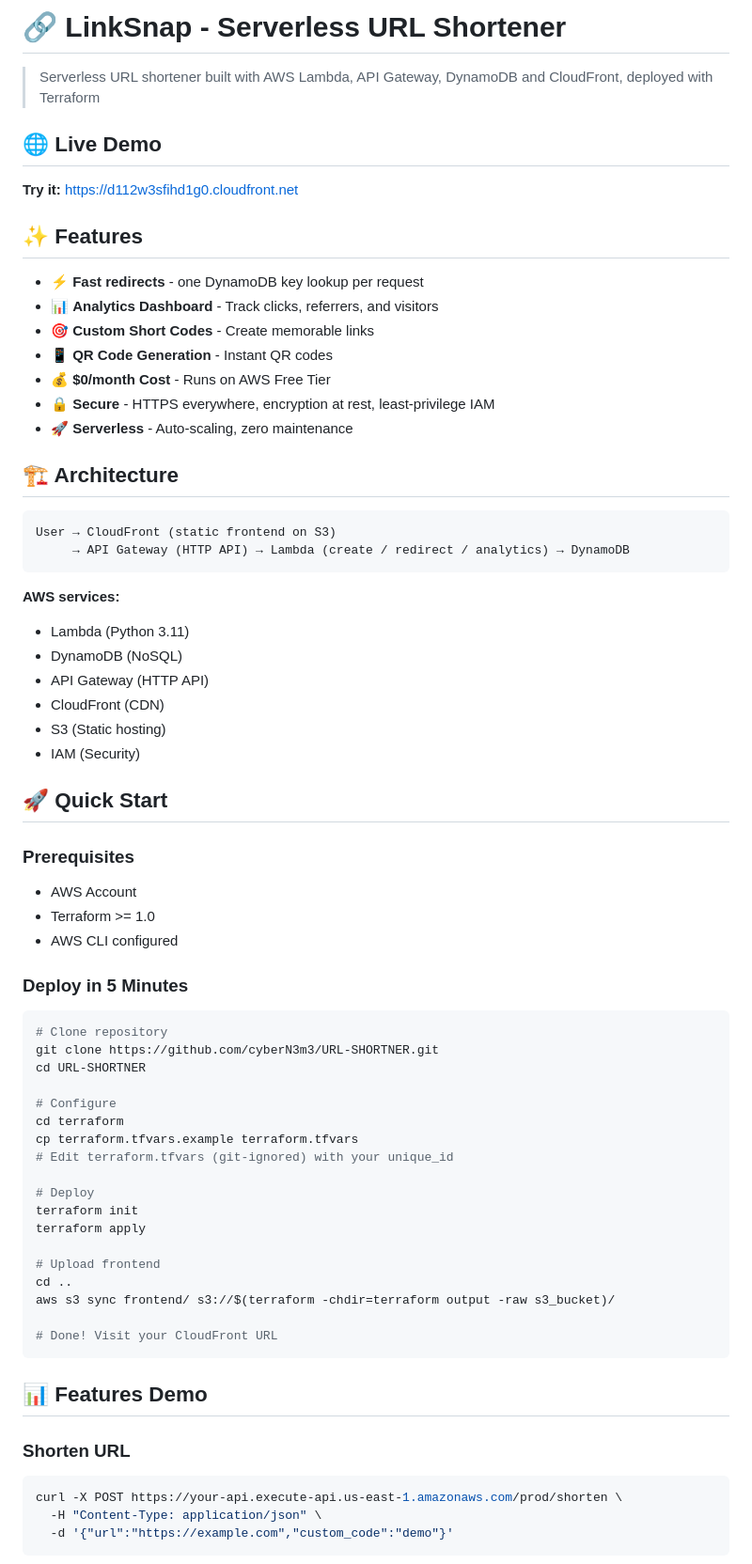
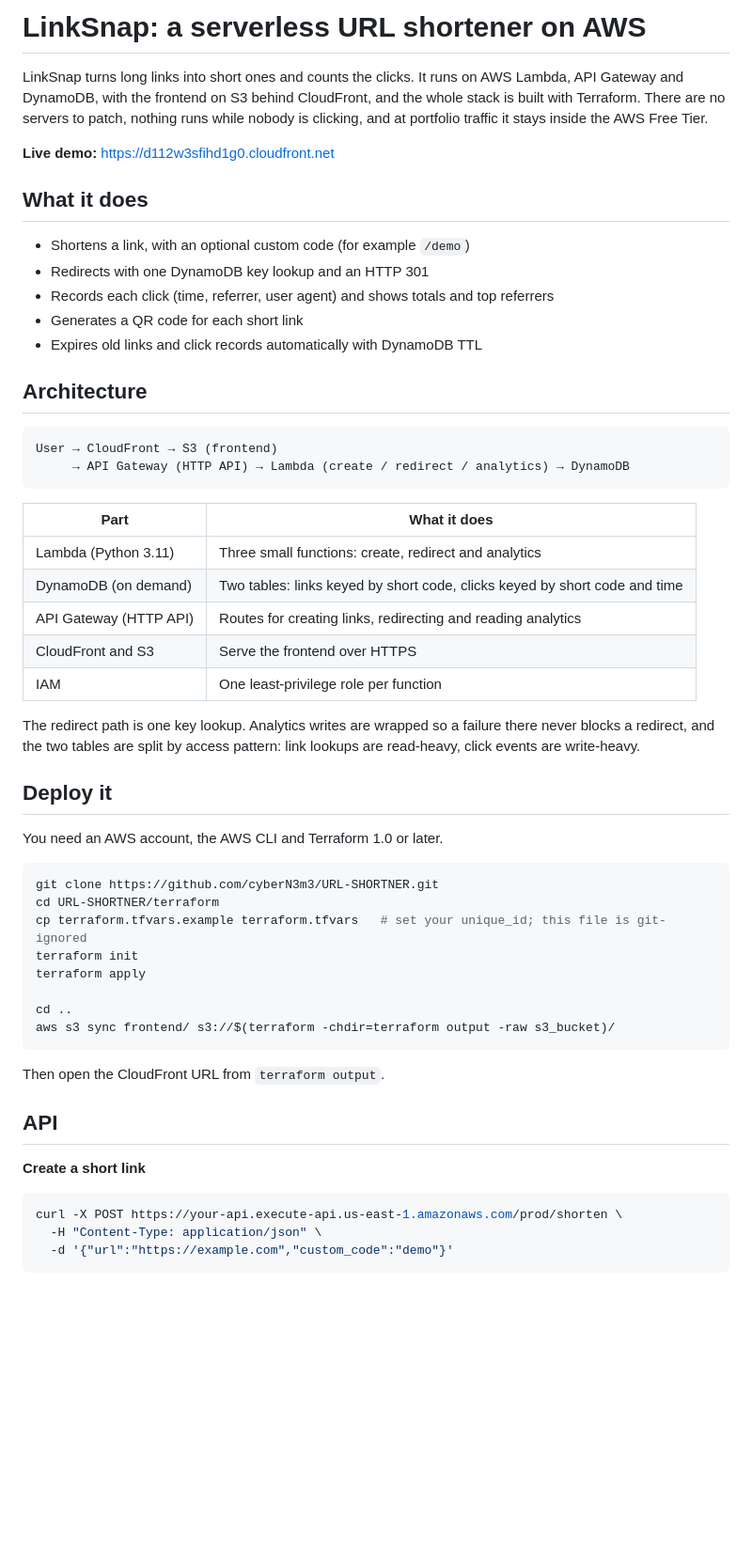
Before and after one commit to cyberN3m3/URL-SHORTNER, a Markdown page: README.md, the part around one of its changes. Shown at 94% size. Rendered like a GitHub page; blank space fills up the shorter version.

Commit message:
README: plain wording, no emoji

````diff
--- a/README.md
+++ b/README.md
@@ -1,69 +1,55 @@
-# 🔗 LinkSnap - Serverless URL Shortener
+# LinkSnap: a serverless URL shortener on AWS
 
-> Serverless URL shortener built with AWS Lambda, API Gateway, DynamoDB and CloudFront, deployed with Terraform
+LinkSnap turns long links into short ones and counts the clicks. It runs on AWS Lambda, API Gateway and DynamoDB, with the frontend on S3 behind CloudFront, and the whole stack is built with Terraform. There are no servers to patch, nothing runs while nobody is clicking, and at portfolio traffic it stays inside the AWS Free Tier.
 
+**Live demo:** https://d112w3sfihd1g0.cloudfront.net
 
-## 🌐 Live Demo
+## What it does
 
-**Try it:** https://d112w3sfihd1g0.cloudfront.net
+- Shortens a link, with an optional custom code (for example `/demo`)
+- Redirects with one DynamoDB key lookup and an HTTP 301
+- Records each click (time, referrer, user agent) and shows totals and top referrers
+- Generates a QR code for each short link
+- Expires old links and click records automatically with DynamoDB TTL
 
-## ✨ Features
-
-- ⚡ **Fast redirects** - one DynamoDB key lookup per request
-- 📊 **Analytics Dashboard** - Track clicks, referrers, and visitors
-- 🎯 **Custom Short Codes** - Create memorable links
-- 📱 **QR Code Generation** - Instant QR codes
-- 💰 **$0/month Cost** - Runs on AWS Free Tier
-- 🔒 **Secure** - HTTPS everywhere, encryption at rest, least-privilege IAM
-- 🚀 **Serverless** - Auto-scaling, zero maintenance
-
-## 🏗️ Architecture
+## Architecture
 
 ```
-User → CloudFront (static frontend on S3)
+User → CloudFront → S3 (frontend)
      → API Gateway (HTTP API) → Lambda (create / redirect / analytics) → DynamoDB
 ```
 
-**AWS services:**
-- Lambda (Python 3.11)
-- DynamoDB (NoSQL)
-- API Gateway (HTTP API)
-- CloudFront (CDN)
-- S3 (Static hosting)
-- IAM (Security)
+| Part | What it does |
+| --- | --- |
+| Lambda (Python 3.11) | Three small functions: create, redirect and analytics |
+| DynamoDB (on demand) | Two tables: links keyed by short code, clicks keyed by short code and time |
+| API Gateway (HTTP API) | Routes for creating links, redirecting and reading analytics |
+| CloudFront and S3 | Serve the frontend over HTTPS |
+| IAM | One least-privilege role per function |
 
-## 🚀 Quick Start
+The redirect path is one key lookup. Analytics writes are wrapped so a failure there never blocks a redirect, and the two tables are split by access pattern: link lookups are read-heavy, click events are write-heavy.
 
-### Prerequisites
-- AWS Account
-- Terraform >= 1.0
-- AWS CLI configured
+## Deploy it
 
-### Deploy in 5 Minutes
+You need an AWS account, the AWS CLI and Terraform 1.0 or later.
+
 ```bash
-# Clone repository
 git clone https://github.com/cyberN3m3/URL-SHORTNER.git
-cd URL-SHORTNER
-
-# Configure
-cd terraform
-cp terraform.tfvars.example terraform.tfvars
-# Edit terraform.tfvars (git-ignored) with your unique_id
-
-# Deploy
+cd URL-SHORTNER/terraform
+cp terraform.tfvars.example terraform.tfvars   # set your unique_id; this file is git-ignored
 terraform init
 terraform apply
 
-# Upload frontend
 cd ..
 aws s3 sync frontend/ s3://$(terraform -chdir=terraform output -raw s3_bucket)/
-
-# Done! Visit your CloudFront URL
 ```
 
-## 📊 Features Demo
+Then open the CloudFront URL from `terraform output`.
 
-### Shorten URL
+## API
+
+**Create a short link**
+
 ```bash
 curl -X POST https://your-api.execute-api.us-east-1.amazonaws.com/prod/shorten \
   -H "Content-Type: application/json" \
````
Also changed, not shown: other parts of README.md (+32 -79 lines).
